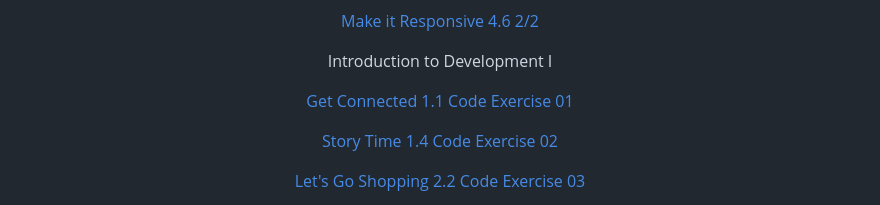
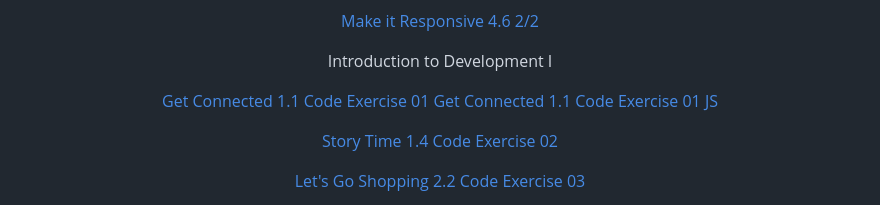
Before and after one commit to LarayPdx/LarayDesigns-, a Markdown page: README.md, the part around the change. Rendered like a GitHub page.

```diff
--- a/README.md
+++ b/README.md
@@ -100,9 +100,10 @@ poMN![Marcus Johnson's GitHub banner](LDss.jpg)
 <p align="center">Introduction to Development I </p>
 
 <p align="center">
-<a href=".jpg" target="_blank" rel="noopener">
-  Get Connected 1.1 Code Exercise 01
-</a>
+<a href="Get Connected.jpg" target="_blank" rel="noopener">
+  Get Connected 1.1 Code Exercise 01</a>
+<a href="Get ConnectedJs.jpg" target="_blank" rel="noopener">
+  Get Connected 1.1 Code Exercise 01 JS</a>
 <p align="center">
 <a href=".jpg" target="_blank" rel="noopener">
   Story Time 1.4 Code Exercise 02
```
